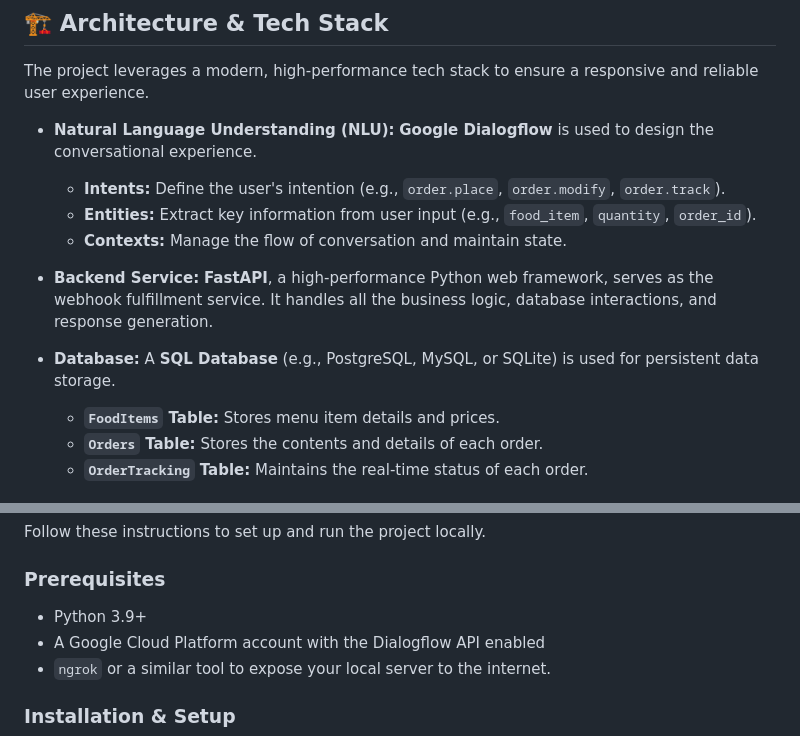
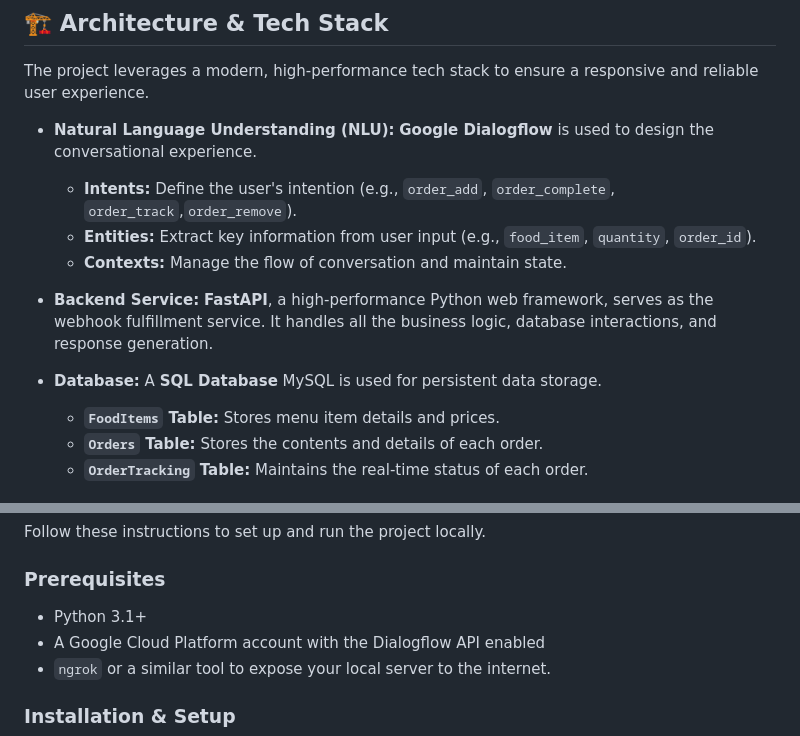
Before and after one commit to hemanth18624/FoodChatBot, a Markdown page: README.md, 2 parts joined by grey strips. Drawn GitHub-style.

```diff
--- a/README.md
+++ b/README.md
@@ -24,13 +24,13 @@ This chatbot provides a complete and user-friendly food ordering experience with
 The project leverages a modern, high-performance tech stack to ensure a responsive and reliable user experience.
 
 * **Natural Language Understanding (NLU):** **Google Dialogflow** is used to design the conversational experience.
-    * **Intents:** Define the user's intention (e.g., `order.place`, `order.modify`, `order.track`).
+    * **Intents:** Define the user's intention (e.g., `order_add`, `order_complete`, `order_track`,`order_remove`).
     * **Entities:** Extract key information from user input (e.g., `food_item`, `quantity`, `order_id`).
     * **Contexts:** Manage the flow of conversation and maintain state.
 
 * **Backend Service:** **FastAPI**, a high-performance Python web framework, serves as the webhook fulfillment service. It handles all the business logic, database interactions, and response generation.
 
-* **Database:** A **SQL Database** (e.g., PostgreSQL, MySQL, or SQLite) is used for persistent data storage.
+* **Database:** A **SQL Database** MySQL is used for persistent data storage.
     * **`FoodItems` Table:** Stores menu item details and prices.
     * **`Orders` Table:** Stores the contents and details of each order.
     * **`OrderTracking` Table:** Maintains the real-time status of each order.
@@ -54,7 +54,7 @@ Follow these instructions to set up and run the project locally.
 
 ### Prerequisites
 
-* Python 3.9+
+* Python 3.1+
 * A Google Cloud Platform account with the Dialogflow API enabled
 * `ngrok` or a similar tool to expose your local server to the internet.
 
```
